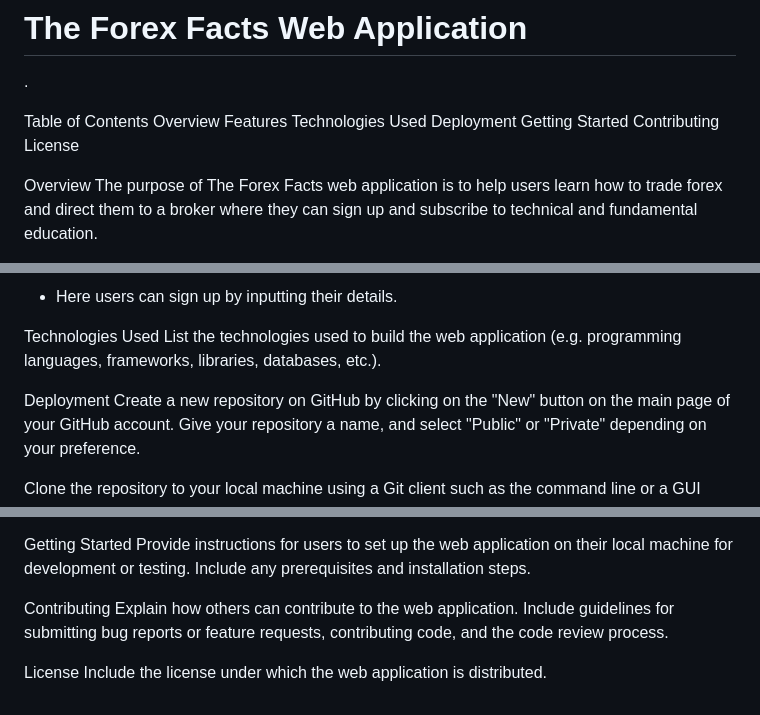
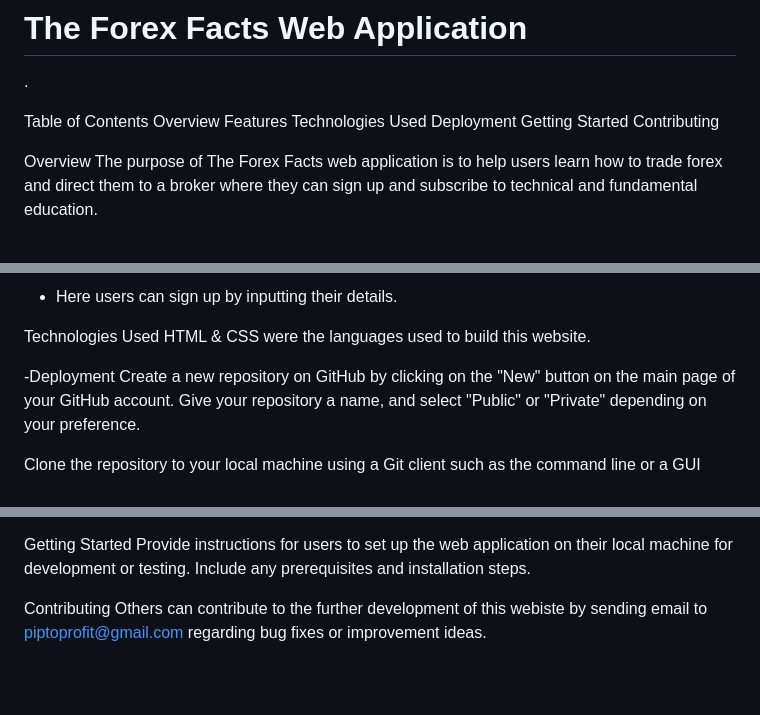
Before and after one commit to broskicode/The-Forex-Facts, a Markdown page: README.md, 3 parts joined by grey strips. Rendered like a GitHub page; blank space fills up the shorter version.

Commit message:
Completed website and read.me file, final commit and push

```diff
--- a/README.md
+++ b/README.md
@@ -8,7 +8,7 @@ Technologies Used
 Deployment
 Getting Started
 Contributing
-License
+
 
 Overview
 The purpose of The Forex Facts web application is to help users learn how to trade forex and direct them to a broker where they can sign up and subscribe to technical and fundamental education.
@@ -31,9 +31,9 @@ The main feautures of this website Include
 
 
 Technologies Used
-List the technologies used to build the web application (e.g. programming languages, frameworks, libraries, databases, etc.).
+HTML & CSS were the languages used to build this website.
 
-Deployment
+-Deployment
 Create a new repository on GitHub by clicking on the "New" button on the main page of your GitHub account. Give your repository a name, and select "Public" or "Private" depending on your preference.
 
 Clone the repository to your local machine using a Git client such as the command line or a GUI application like GitHub Desktop.
@@ -67,7 +67,4 @@ Getting Started
 Provide instructions for users to set up the web application on their local machine for development or testing. Include any prerequisites and installation steps.
 
 Contributing
-Explain how others can contribute to the web application. Include guidelines for submitting bug reports or feature requests, contributing code, and the code review process.
-
-License
-Include the license under which the web application is distributed.
+Others can contribute to the further development of this webiste by sending email to piptoprofit@gmail.com regarding bug fixes or improvement ideas.
```
